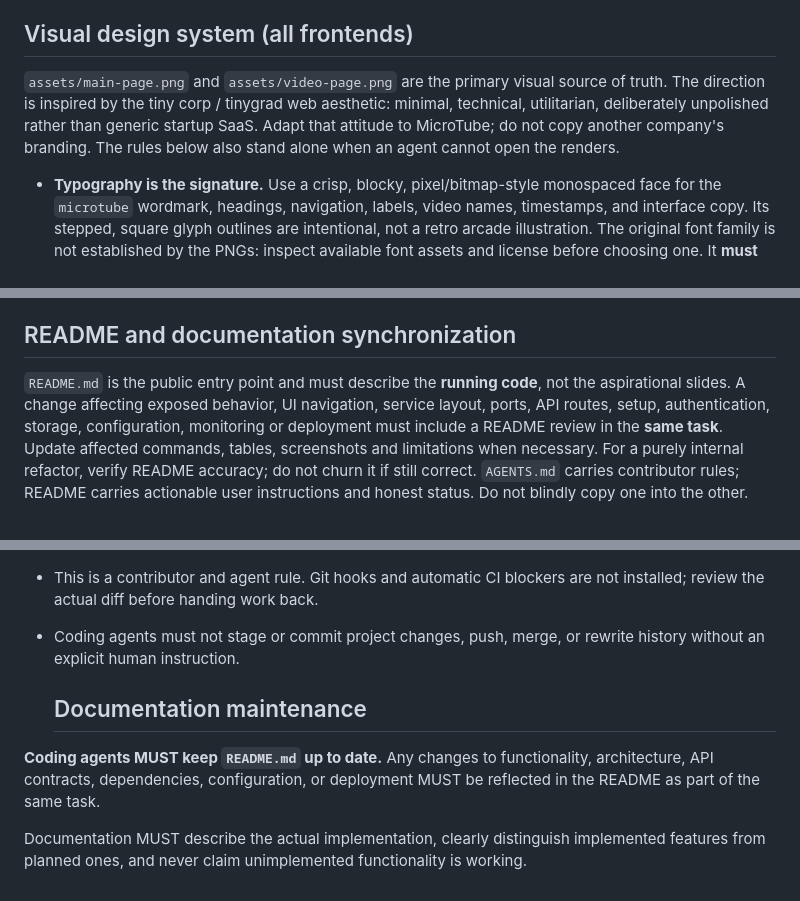
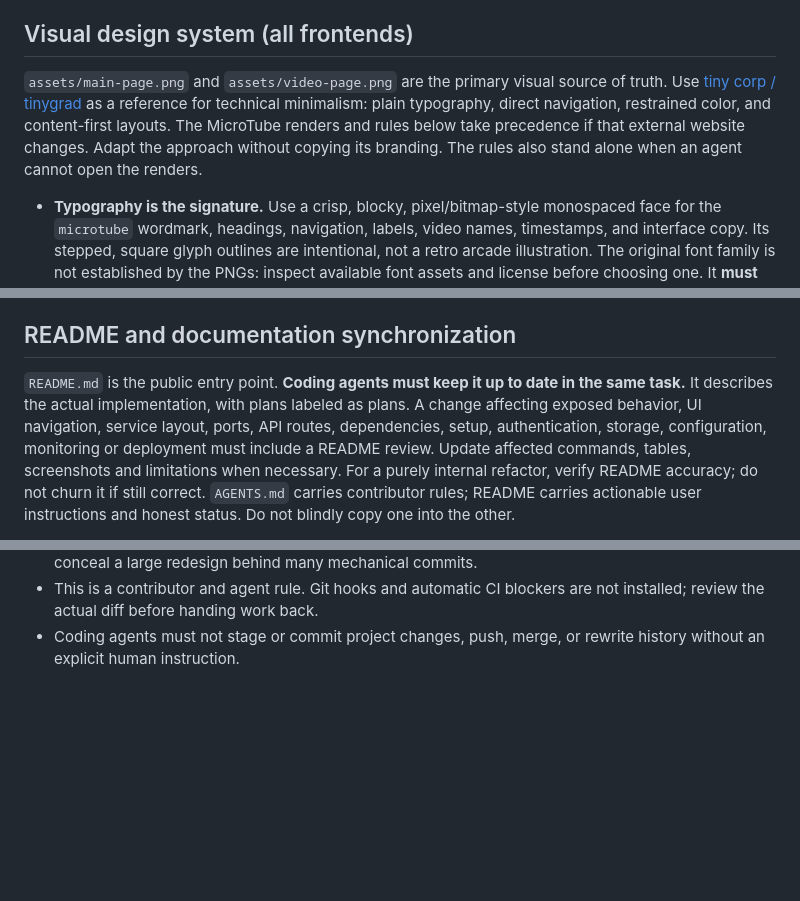
Before and after one commit to krll-corp/microtube, a Markdown page: AGENTS.md, 3 parts joined by grey strips. Rendered like a GitHub page; blank space fills up the shorter version.

```diff
--- a/AGENTS.md
+++ b/AGENTS.md
@@ -90,10 +90,11 @@ Keep service names and folders ordered from general to specific, for example
 ## Visual design system (all frontends)
 
 `assets/main-page.png` and `assets/video-page.png` are the primary visual source
-of truth. The direction is inspired by the tiny corp / tinygrad web aesthetic:
-minimal, technical, utilitarian, deliberately unpolished rather than generic
-startup SaaS. Adapt that attitude to MicroTube; do not copy another company's
-branding. The rules below also stand alone when an agent cannot open the renders.
+of truth. Use [tiny corp / tinygrad](https://tinygrad.org/) as a reference for
+technical minimalism: plain typography, direct navigation, restrained color,
+and content-first layouts. The MicroTube renders and rules below take precedence
+if that external website changes. Adapt the approach without copying its branding.
+The rules also stand alone when an agent cannot open the renders.
 
 - **Typography is the signature.** Use a crisp, blocky, pixel/bitmap-style
   monospaced face for the `microtube` wordmark, headings, navigation, labels,
@@ -296,10 +297,11 @@ minutes and substantial RAM/disk space to initialize; start them only when neede
 
 ## README and documentation synchronization
 
-`README.md` is the public entry point and must describe the **running code**,
-not the aspirational slides. A change affecting exposed behavior, UI navigation,
-service layout, ports, API routes, setup, authentication, storage, configuration,
-monitoring or deployment must include a README review in the **same task**.
+`README.md` is the public entry point. **Coding agents must keep it up to date
+in the same task.** It describes the actual implementation, with plans labeled
+as plans. A change affecting exposed behavior, UI navigation, service layout,
+ports, API routes, dependencies, setup, authentication, storage, configuration,
+monitoring or deployment must include a README review.
 Update affected commands, tables, screenshots and limitations when necessary.
 For a purely internal refactor, verify README accuracy; do not churn it if still
 correct. `AGENTS.md` carries contributor rules; README carries actionable user
@@ -341,9 +343,3 @@ do not assert end-to-end testing if it did not happen. Review README during fina
   not installed; review the actual diff before handing work back.
 - Coding agents must not stage or commit project changes, push, merge, or rewrite
   history without an explicit human instruction.
-
-  ## Documentation maintenance
-
-**Coding agents MUST keep `README.md` up to date.** Any changes to functionality, architecture, API contracts, dependencies, configuration, or deployment MUST be reflected in the README as part of the same task.
-
-Documentation MUST describe the actual implementation, clearly distinguish implemented features from planned ones, and never claim unimplemented functionality is working.
```
Also changed, not shown: other parts of AGENTS.md (+1 -1 lines), README.md (+38 -4 lines).
